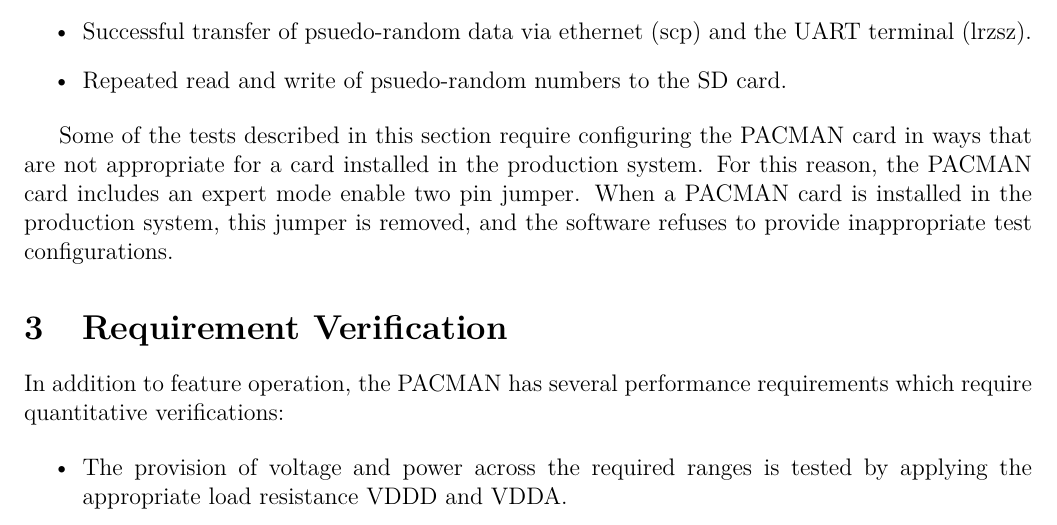
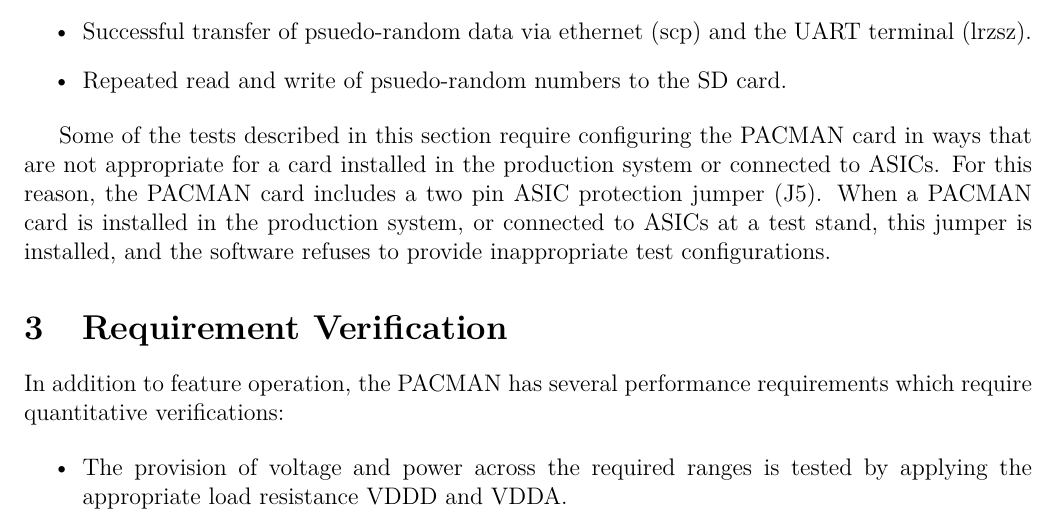
Before and after one commit to mulhearn/pacman_docs, a LaTeX document (qc/pacman_qc.tex): part of page 2 of 3, cut so that both start at the same text. Compiled offline with pdfLaTeX.

Commit message:
update ASIC protection jumper usage

```diff
--- a/qc/pacman_qc.tex
+++ b/qc/pacman_qc.tex
@@ -104,9 +104,10 @@ hardware checkout section.
 
 Some of the tests described in this section require configuring the
 PACMAN card in ways that are not appropriate for a card installed in
-the production system.  For this reason, the PACMAN card includes an
-expert mode enable two pin jumper.  When a PACMAN card is installed in
-the production system, this jumper is removed, and the software
+the production system or connected to ASICs.  For this reason, the
+PACMAN card includes a two pin ASIC protection jumper (J5).  When a
+PACMAN card is installed in the production system, or connected to
+ASICs at a test stand, this jumper is installed, and the software
 refuses to provide inappropriate test configurations.
 
 \section{Requirement Verification}
```
